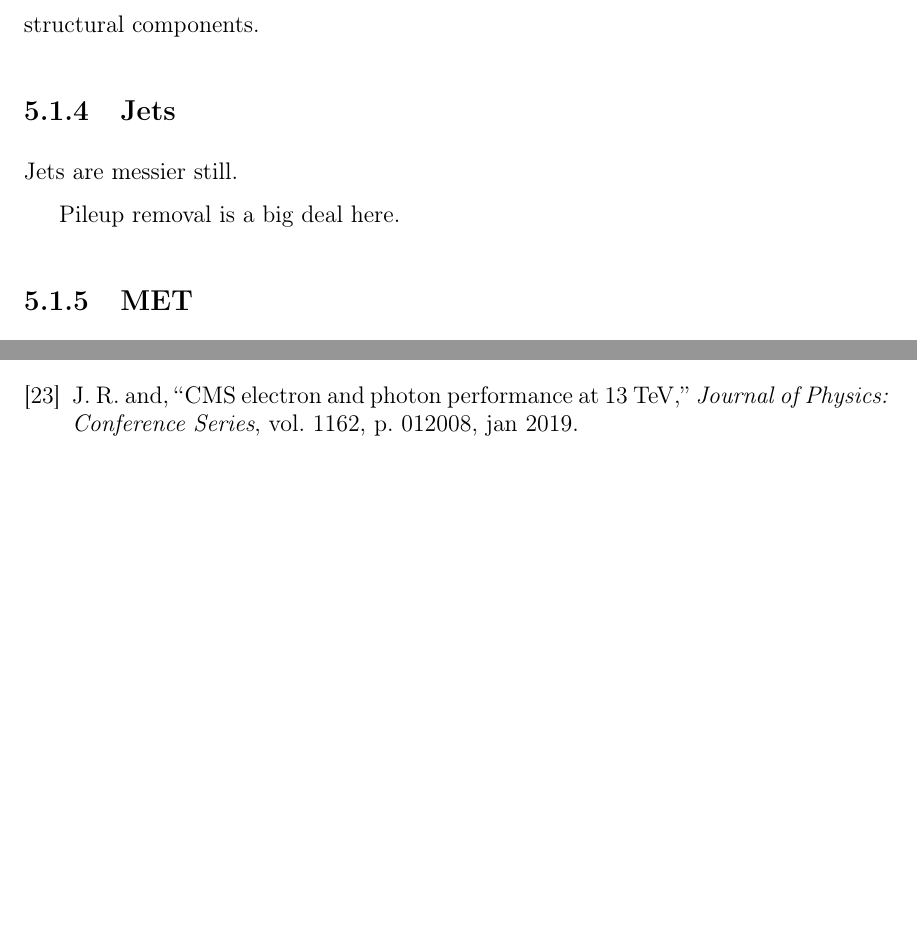
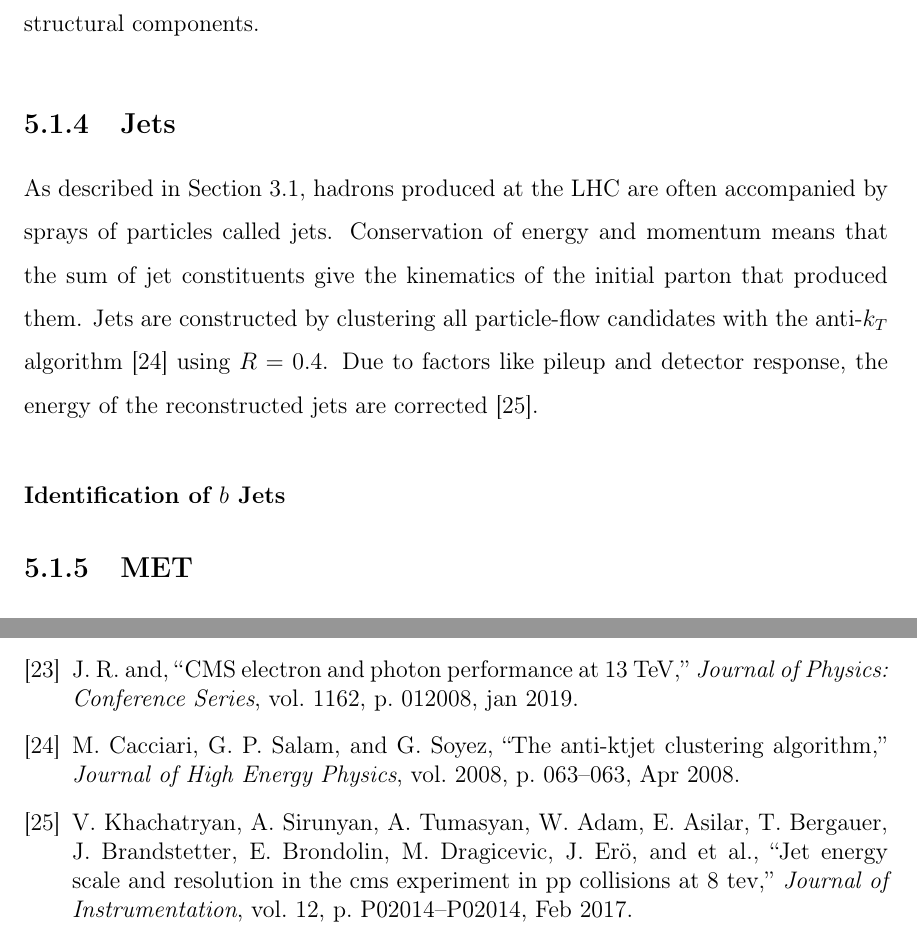
Before and after one commit to dabercro/thesis, a LaTeX thesis (main.tex, which reads bibliography/main.bib, chapters/intro.tex, chapters/selection.tex): two parts of pages 49 and 66 of 67, joined at a grey line, cut so that both start at the same text, the shorter picture padded with empty space. The pictures show the PDF file main.pdf that the author committed with the source.

Commit message:
Minor changes and started jet definition

```diff
--- a/bibliography/main.bib
+++ b/bibliography/main.bib
@@ -387,0 +396,11 @@ design is described.}
+   journal={Journal of High Energy Physics},
+   publisher={Springer Science and Business Media LLC},
+   author={Cacciari, Matteo and Salam, Gavin P and Soyez, Gregory},
+   year={2008},
+   month={Apr},
+   pages={063–063}
+}
+
+@article{Khachatryan_2017,
+   title={Jet energy scale and resolution in the CMS experiment in pp collisions at 8 TeV},
+   volume={12},
@@ -387,0 +410 @@ design is described.}
+   number={02},
@@ -387,0 +414,4 @@ design is described.}
+   year={2017},
+   month={Feb},
+   pages={P02014–P02014}
+}
--- a/chapters/intro.tex
+++ b/chapters/intro.tex
@@ -5 +6,3 @@ There is no guarantee that an electron and a positron approaching each other at
 However, this event might still occur at a later time at with the exact same initial conditions.
+Furthermore, the observation of resonances, where this is more likely to happen when the electron and positron approach each other at particular speeds,
+does not mean that a $Z$ boson was present in a given interaction.
--- a/chapters/selection.tex
+++ b/chapters/selection.tex
@@ -151,9 +151,16 @@ accomadate various electronics and structural components.
 
 \subsection{Jets}
 
-Jets are messier still.
+As described in Section~\ref{sec:lhc},
+hadrons produced at the LHC are often accompanied by sprays of particles called jets.
+Conservation of energy and momentum means that the sum of jet constituents
+give the kinematics of the initial parton that produced them.
+Jets are constructed by clustering all particle-flow candidates
+with the anti-$k_T$ algorithm \cite{Cacciari_2008} using $R = 0.4$.
+Due to factors like pileup and detector response,
+the energy of the reconstructed jets are corrected \cite{Khachatryan_2017}.
 
-Pileup removal is a big deal here.
+\subsubsection{Identification of $b$ Jets}
 
 \subsection{MET}
 
```
Also changed, not shown: chapters/detector.tex (+1 -1 lines), chapters/theory.tex (+1 -1 lines), main.pdf, bibliography/main.bib (14 more changed lines), chapters/intro.tex (20 more changed lines).
